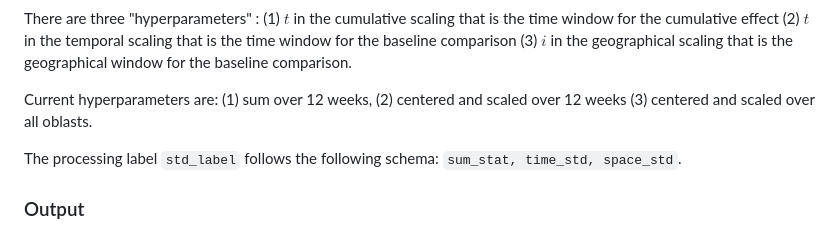
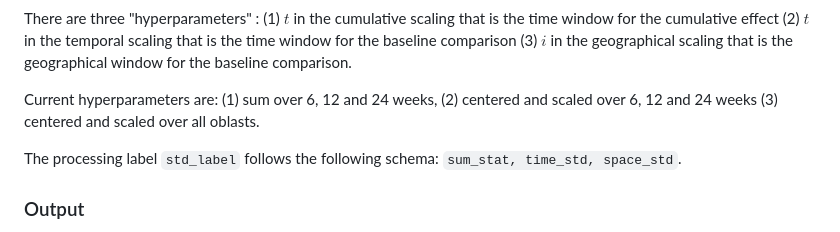
Before and after one commit to OxfordDemSci/UkraineNowPop, a Markdown page: src/covariates/README.md, the part around the change. GitHub-like rendering.

Commit message:
add different time window

```diff
--- a/src/covariates/README.md
+++ b/src/covariates/README.md
@@ -61,7 +61,7 @@ Four combinations are currently available:
 
 There are three "hyperparameters" : (1) $t$ in the cumulative scaling that is the time window for the cumulative effect (2) $t$ in the temporal scaling that is the time window for the baseline comparison (3) $i$ in the geographical scaling that is the geographical window for the baseline comparison.
 
-Current hyperparameters are: (1) sum over 12 weeks, (2) centered and scaled over 12 weeks (3) centered and scaled over all oblasts.
+Current hyperparameters are: (1) sum over 6, 12 and 24 weeks, (2) centered and scaled over 6, 12 and 24 weeks (3) centered and scaled over all oblasts.
 
 The processing label `std_label` follows the following schema: `sum_stat, time_std, space_std`.
 
```
